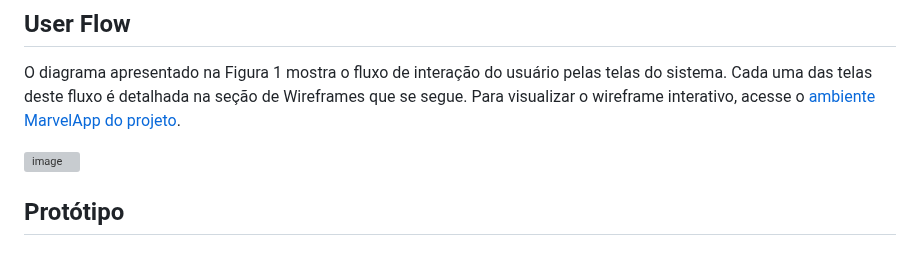
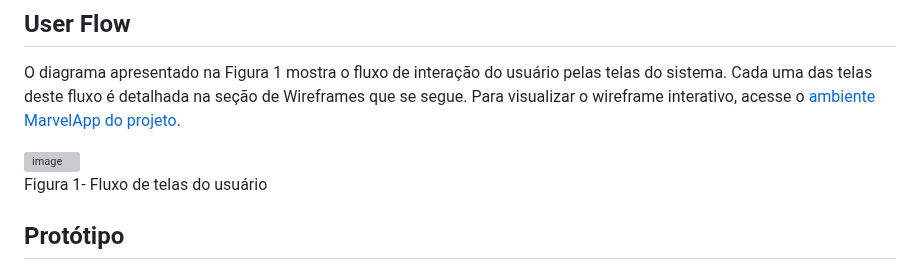
Before and after one commit to ICEI-PUC-Minas-PMV-ADS/pmv-ads-2023-2-e1-proj-web-t14-pmv-ads-2023-2-e1-ProjCatalogoMercado, a Markdown page: documentos/04-Projeto de Interface.md, the part around the change. Drawn GitHub-style; grey boxes are pictures that could not be loaded.

```diff
--- a/documentos/04-Projeto de Interface.md
+++ b/documentos/04-Projeto de Interface.md
@@ -6,6 +6,8 @@
 O diagrama apresentado na Figura 1 mostra o fluxo de interação do usuário pelas telas do sistema. Cada uma das telas deste fluxo é detalhada na seção de Wireframes que se segue. Para visualizar o wireframe interativo, acesse o <a href="https://marvelapp.com/prototype/7ab5bid/screen/92775766">ambiente MarvelApp do projeto</a>.
 
 <img width="346" alt="image" src="https://github.com/ICEI-PUC-Minas-PMV-ADS/pmv-ads-2023-2-e1-proj-web-t14-pmv-ads-2023-2-e1-projpeqnegocios/assets/145761508/8602c349-433a-4891-8954-4e83100fb9b3">
+
+Figura 1- Fluxo de telas do usuário
 
 ## Protótipo
 
```
